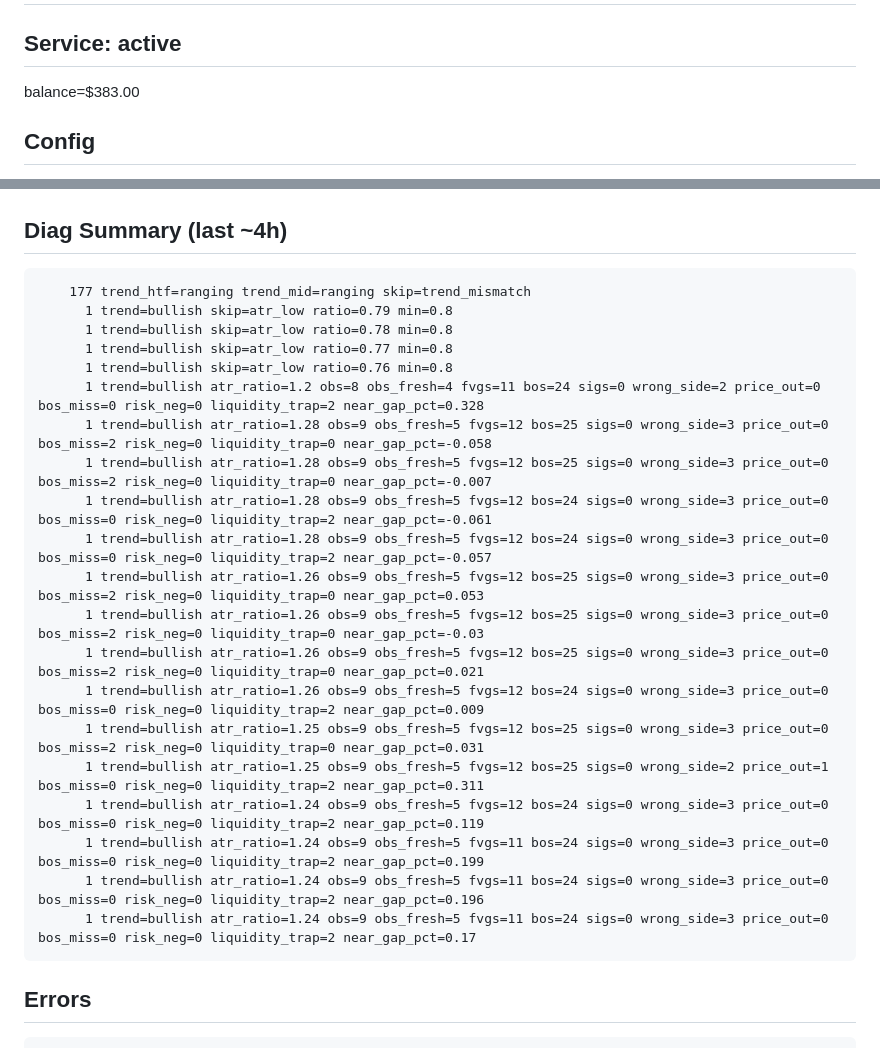
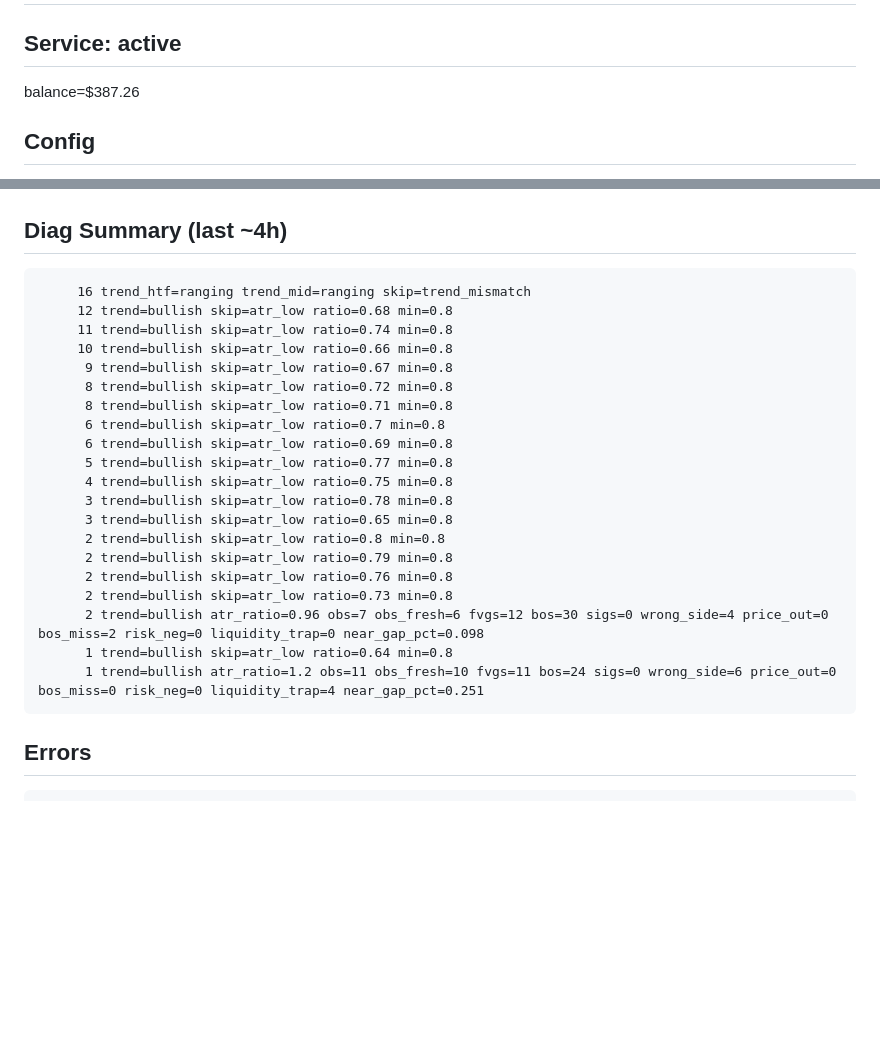
Before and after one commit to fatalatra/smc-bot, a Markdown page: reports/snapshot.md, 2 parts joined by grey strips. Drawn GitHub-style; blank space fills up the shorter version.

Commit message:
snapshot 2026-04-16_0655

````diff
--- a/reports/snapshot.md
+++ b/reports/snapshot.md
@@ -2,6 +2,6 @@
 
 ## Service: active
-balance=$383.00
+balance=$387.26
 
 ## Config
 POST_CLOSE_COOLDOWN: int = 180 # 3 мин техническая пауза после закрытия
@@ -43,26 +43,26 @@ ADX_MIN: float = 20.0 # ADX < 20 → choppy market, skip entry
 
 ## Diag Summary (last ~4h)
 ```
-    177 trend_htf=ranging trend_mid=ranging skip=trend_mismatch
-      1 trend=bullish skip=atr_low ratio=0.79 min=0.8
-      1 trend=bullish skip=atr_low ratio=0.78 min=0.8
-      1 trend=bullish skip=atr_low ratio=0.77 min=0.8
-      1 trend=bullish skip=atr_low ratio=0.76 min=0.8
-      1 trend=bullish atr_ratio=1.2 obs=8 obs_fresh=4 fvgs=11 bos=24 sigs=0 wrong_side=2 price_out=0 bos_miss=0 risk_neg=0 liquidity_trap=2 near_gap_pct=0.328
-      1 trend=bullish atr_ratio=1.28 obs=9 obs_fresh=5 fvgs=12 bos=25 sigs=0 wrong_side=3 price_out=0 bos_miss=2 risk_neg=0 liquidity_trap=0 near_gap_pct=-0.058
-      1 trend=bullish atr_ratio=1.28 obs=9 obs_fresh=5 fvgs=12 bos=25 sigs=0 wrong_side=3 price_out=0 bos_miss=2 risk_neg=0 liquidity_trap=0 near_gap_pct=-0.007
-      1 trend=bullish atr_ratio=1.28 obs=9 obs_fresh=5 fvgs=12 bos=24 sigs=0 wrong_side=3 price_out=0 bos_miss=0 risk_neg=0 liquidity_trap=2 near_gap_pct=-0.061
-      1 trend=bullish atr_ratio=1.28 obs=9 obs_fresh=5 fvgs=12 bos=24 sigs=0 wrong_side=3 price_out=0 bos_miss=0 risk_neg=0 liquidity_trap=2 near_gap_pct=-0.057
-      1 trend=bullish atr_ratio=1.26 obs=9 obs_fresh=5 fvgs=12 bos=25 sigs=0 wrong_side=3 price_out=0 bos_miss=2 risk_neg=0 liquidity_trap=0 near_gap_pct=0.053
-      1 trend=bullish atr_ratio=1.26 obs=9 obs_fresh=5 fvgs=12 bos=25 sigs=0 wrong_side=3 price_out=0 bos_miss=2 risk_neg=0 liquidity_trap=0 near_gap_pct=-0.03
-      1 trend=bullish atr_ratio=1.26 obs=9 obs_fresh=5 fvgs=12 bos=25 sigs=0 wrong_side=3 price_out=0 bos_miss=2 risk_neg=0 liquidity_trap=0 near_gap_pct=0.021
-      1 trend=bullish atr_ratio=1.26 obs=9 obs_fresh=5 fvgs=12 bos=24 sigs=0 wrong_side=3 price_out=0 bos_miss=0 risk_neg=0 liquidity_trap=2 near_gap_pct=0.009
-      1 trend=bullish atr_ratio=1.25 obs=9 obs_fresh=5 fvgs=12 bos=25 sigs=0 wrong_side=3 price_out=0 bos_miss=2 risk_neg=0 liquidity_trap=0 near_gap_pct=0.031
-      1 trend=bullish atr_ratio=1.25 obs=9 obs_fresh=5 fvgs=12 bos=25 sigs=0 wrong_side=2 price_out=1 bos_miss=0 risk_neg=0 liquidity_trap=2 near_gap_pct=0.311
-      1 trend=bullish atr_ratio=1.24 obs=9 obs_fresh=5 fvgs=12 bos=24 sigs=0 wrong_side=3 price_out=0 bos_miss=0 risk_neg=0 liquidity_trap=2 near_gap_pct=0.119
-      1 trend=bullish atr_ratio=1.24 obs=9 obs_fresh=5 fvgs=11 bos=24 sigs=0 wrong_side=3 price_out=0 bos_miss=0 risk_neg=0 liquidity_trap=2 near_gap_pct=0.199
-      1 trend=bullish atr_ratio=1.24 obs=9 obs_fresh=5 fvgs=11 bos=24 sigs=0 wrong_side=3 price_out=0 bos_miss=0 risk_neg=0 liquidity_trap=2 near_gap_pct=0.196
-      1 trend=bullish atr_ratio=1.24 obs=9 obs_fresh=5 fvgs=11 bos=24 sigs=0 wrong_side=3 price_out=0 bos_miss=0 risk_neg=0 liquidity_trap=2 near_gap_pct=0.17
+     16 trend_htf=ranging trend_mid=ranging skip=trend_mismatch
+     12 trend=bullish skip=atr_low ratio=0.68 min=0.8
+     11 trend=bullish skip=atr_low ratio=0.74 min=0.8
+     10 trend=bullish skip=atr_low ratio=0.66 min=0.8
+      9 trend=bullish skip=atr_low ratio=0.67 min=0.8
+      8 trend=bullish skip=atr_low ratio=0.72 min=0.8
+      8 trend=bullish skip=atr_low ratio=0.71 min=0.8
+      6 trend=bullish skip=atr_low ratio=0.7 min=0.8
+      6 trend=bullish skip=atr_low ratio=0.69 min=0.8
+      5 trend=bullish skip=atr_low ratio=0.77 min=0.8
+      4 trend=bullish skip=atr_low ratio=0.75 min=0.8
+      3 trend=bullish skip=atr_low ratio=0.78 min=0.8
+      3 trend=bullish skip=atr_low ratio=0.65 min=0.8
+      2 trend=bullish skip=atr_low ratio=0.8 min=0.8
+      2 trend=bullish skip=atr_low ratio=0.79 min=0.8
+      2 trend=bullish skip=atr_low ratio=0.76 min=0.8
+      2 trend=bullish skip=atr_low ratio=0.73 min=0.8
+      2 trend=bullish atr_ratio=0.96 obs=7 obs_fresh=6 fvgs=12 bos=30 sigs=0 wrong_side=4 price_out=0 bos_miss=2 risk_neg=0 liquidity_trap=0 near_gap_pct=0.098
+      1 trend=bullish skip=atr_low ratio=0.64 min=0.8
+      1 trend=bullish atr_ratio=1.2 obs=11 obs_fresh=10 fvgs=11 bos=24 sigs=0 wrong_side=6 price_out=0 bos_miss=0 risk_neg=0 liquidity_trap=4 near_gap_pct=0.251
 ```
 
 ## Errors
````
Also changed, not shown: other parts of reports/snapshot.md (+102 -102 lines).
